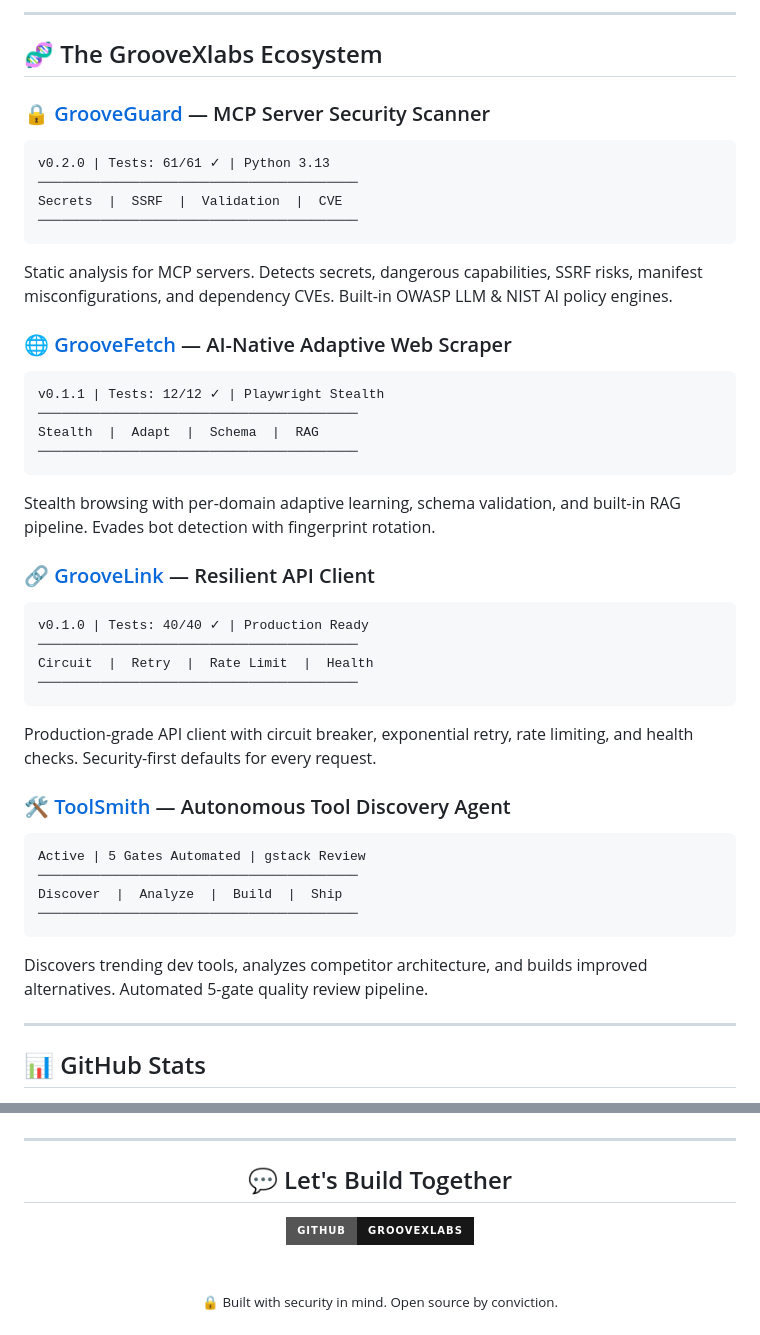
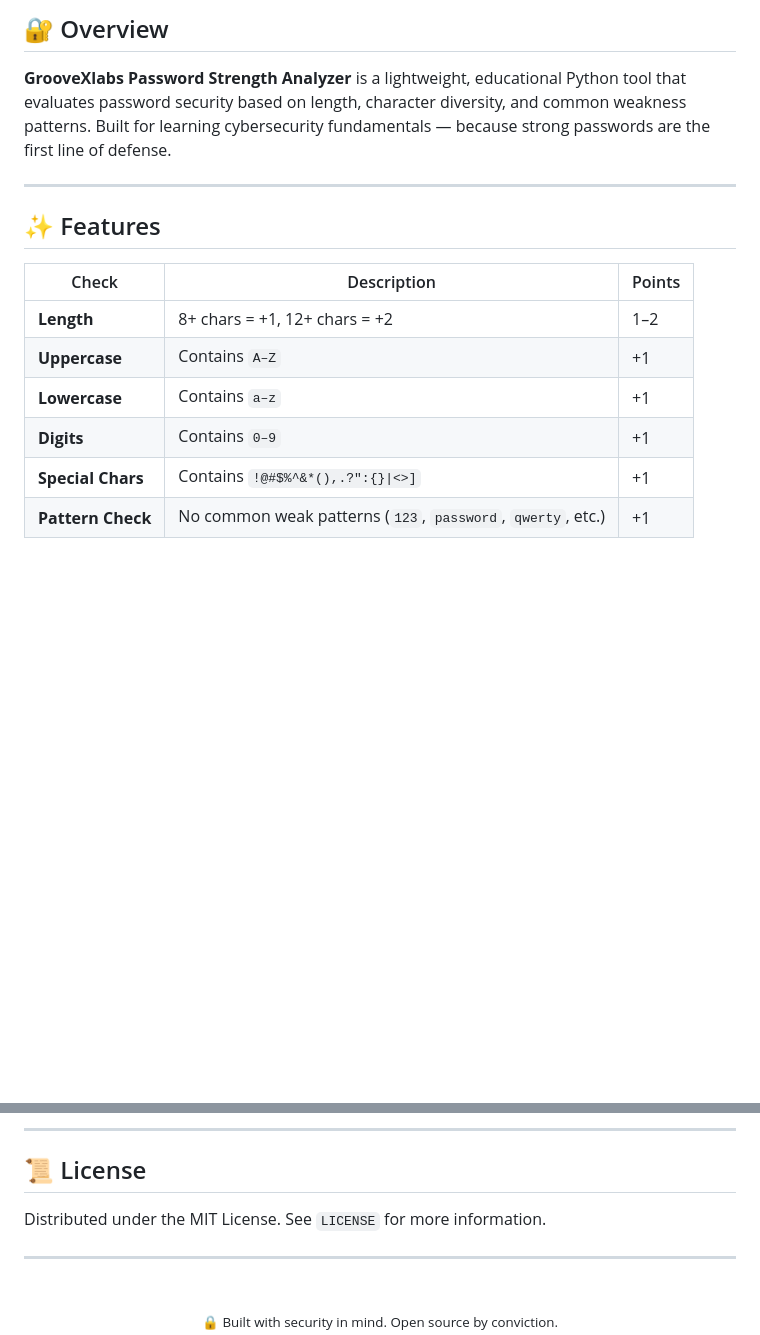
Before and after one commit to GrooveXlabs/GrooveXlabs, a Markdown page: README.md, 2 parts joined by grey strips. Rendered like a GitHub page; badges without logos; blank space fills up the shorter version.

````diff
--- a/README.md
+++ b/README.md
@@ -24,57 +31,20 @@
 
 </div>
 
----
+## 🔐 Overview
 
-## 🧬 The GrooveXlabs Ecosystem
-
-### 🔒 [GrooveGuard](https://github.com/GrooveXlabs/grooveguard) — MCP Server Security Scanner
-
-```
-v0.2.0 | Tests: 61/61 ✓ | Python 3.13
-─────────────────────────────────────────
-Secrets  |  SSRF  |  Validation  |  CVE
-─────────────────────────────────────────
-```
-
-Static analysis for MCP servers. Detects secrets, dangerous capabilities, SSRF risks, manifest misconfigurations, and dependency CVEs. Built-in OWASP LLM & NIST AI policy engines.
-
-### 🌐 [GrooveFetch](https://github.com/GrooveXlabs/groovefetch) — AI-Native Adaptive Web Scraper
-
-```
-v0.1.1 | Tests: 12/12 ✓ | Playwright Stealth
-─────────────────────────────────────────
-Stealth  |  Adapt  |  Schema  |  RAG
-─────────────────────────────────────────
-```
-
-Stealth browsing with per-domain adaptive learning, schema validation, and built-in RAG pipeline. Evades bot detection with fingerprint rotation.
-
-### 🔗 [GrooveLink](https://github.com/GrooveXlabs/groovelink) — Resilient API Client
-
-```
-v0.1.0 | Tests: 40/40 ✓ | Production Ready
-─────────────────────────────────────────
-Circuit  |  Retry  |  Rate Limit  |  Health
-─────────────────────────────────────────
-```
-
-Production-grade API client with circuit breaker, exponential retry, rate limiting, and health checks. Security-first defaults for every request.
-
-### 🛠️ [ToolSmith](https://github.com/GrooveXlabs/toolsmith-agent) — Autonomous Tool Discovery Agent
-
-```
-Active | 5 Gates Automated | gstack Review
-─────────────────────────────────────────
-Discover  |  Analyze  |  Build  |  Ship
-─────────────────────────────────────────
-```
-
-Discovers trending dev tools, analyzes competitor architecture, and builds improved alternatives. Automated 5-gate quality review pipeline.
+**GrooveXlabs Password Strength Analyzer** is a lightweight, educational Python tool that evaluates password security based on length, character diversity, and common weakness patterns. Built for learning cybersecurity fundamentals — because strong passwords are the first line of defense.
 
 ---
 
-## 📊 GitHub Stats
+## ✨ Features
 
-<div align="center">
+| Check | Description | Points |
+|-------|-------------|--------|
+| **Length** | 8+ chars = +1, 12+ chars = +2 | 1–2 |
+| **Uppercase** | Contains `A–Z` | +1 |
+| **Lowercase** | Contains `a–z` | +1 |
+| **Digits** | Contains `0–9` | +1 |
+| **Special Chars** | Contains `!@#$%^&*(),.?":{}\|<>]` | +1 |
+| **Pattern Check** | No common weak patterns (`123`, `password`, `qwerty`, etc.) | +1 |
 
@@ -134,12 +140,13 @@ Every tool in the GrooveXlabs ecosystem is built with these six principles. No e
+---
+
+## 📜 License
+
+Distributed under the MIT License. See `LICENSE` for more information.
 
 ---
 
 <div align="center">
 
-## 💬 Let's Build Together
-
-[![GitHub](https://img.shields.io/badge/GitHub-GrooveXlabs-181717?style=for-the-badge&logo=github&logoColor=white)](https://github.com/GrooveXlabs)
-
 <br>
 
 <sub>🔒 Built with security in mind. Open source by conviction.</sub>
````
Also changed, not shown: other parts of README.md (+94 -49 lines).
